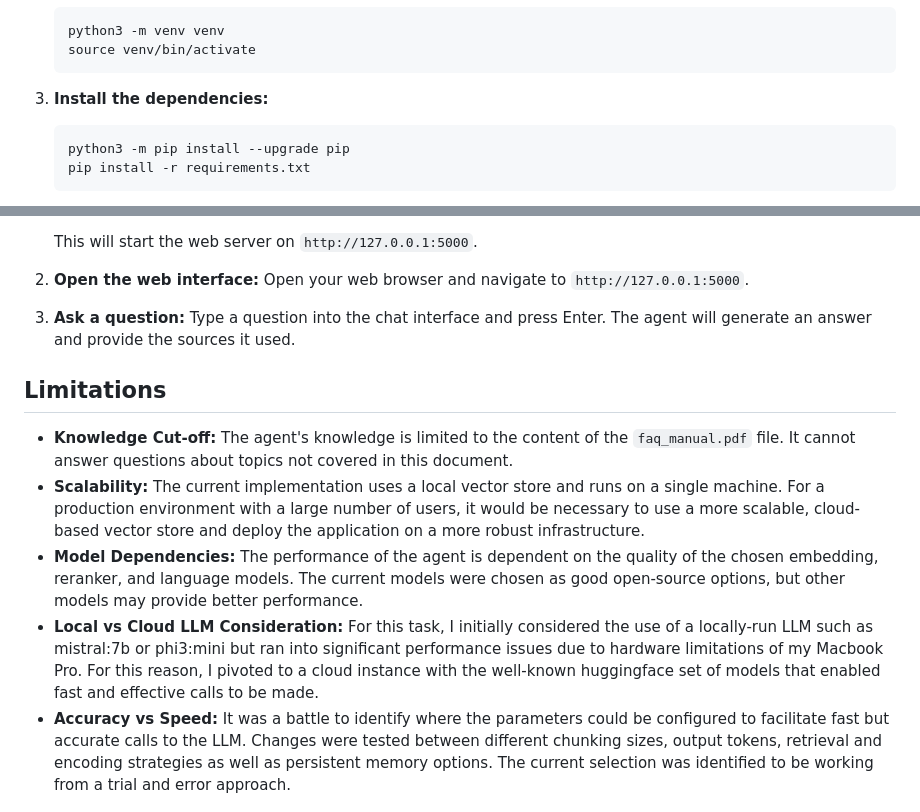
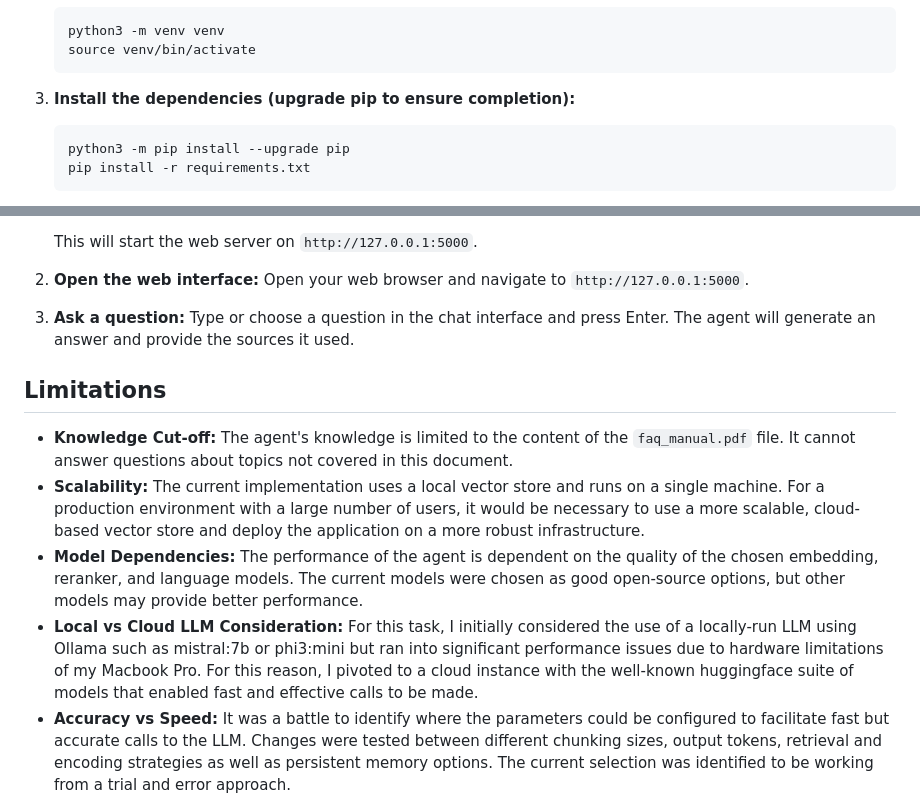
Before and after one commit to abhi-singh2310/agent_TW, a Markdown page: README.md, 2 parts joined by grey strips. Drawn GitHub-style.

````diff
--- a/README.md
+++ b/README.md
@@ -71,7 +71,7 @@ The RAG pipeline is implemented as follows:
     source venv/bin/activate
     ```
 
-3.  **Install the dependencies:**
+3.  **Install the dependencies (upgrade pip to ensure completion):**
     ```bash
     python3 -m pip install --upgrade pip
     pip install -r requirements.txt
@@ -99,12 +99,12 @@ The RAG pipeline is implemented as follows:
     Open your web browser and navigate to `http://127.0.0.1:5000`.
 
 3.  **Ask a question:**
-    Type a question into the chat interface and press Enter. The agent will generate an answer and provide the sources it used.
+    Type or choose a question in the chat interface and press Enter. The agent will generate an answer and provide the sources it used.
 
 ## Limitations
 
 *   **Knowledge Cut-off:** The agent's knowledge is limited to the content of the `faq_manual.pdf` file. It cannot answer questions about topics not covered in this document.
 *   **Scalability:** The current implementation uses a local vector store and runs on a single machine. For a production environment with a large number of users, it would be necessary to use a more scalable, cloud-based vector store and deploy the application on a more robust infrastructure.
 *   **Model Dependencies:** The performance of the agent is dependent on the quality of the chosen embedding, reranker, and language models. The current models were chosen as good open-source options, but other models may provide better performance.
-*   **Local vs Cloud LLM Consideration:** For this task, I initially considered the use of a locally-run LLM such as mistral:7b or phi3:mini but ran into significant performance issues due to hardware limitations of my Macbook Pro. For this reason, I pivoted to a cloud instance with the well-known huggingface set of models that enabled fast and effective calls to be made.
+*   **Local vs Cloud LLM Consideration:** For this task, I initially considered the use of a locally-run LLM using Ollama such as mistral:7b or phi3:mini but ran into significant performance issues due to hardware limitations of my Macbook Pro. For this reason, I pivoted to a cloud instance with the well-known huggingface suite of models that enabled fast and effective calls to be made.
 *   **Accuracy vs Speed:** It was a battle to identify where the parameters could be configured to facilitate fast but accurate calls to the LLM. Changes were tested between different chunking sizes, output tokens, retrieval and encoding strategies as well as persistent memory options. The current selection was identified to be working from a trial and error approach.
````
